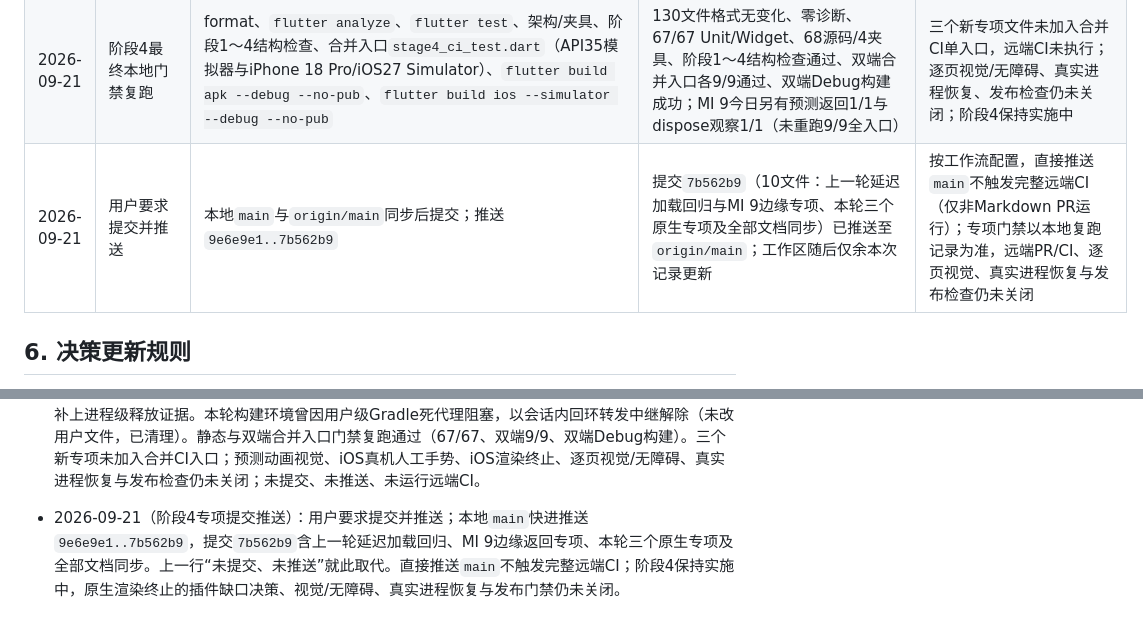
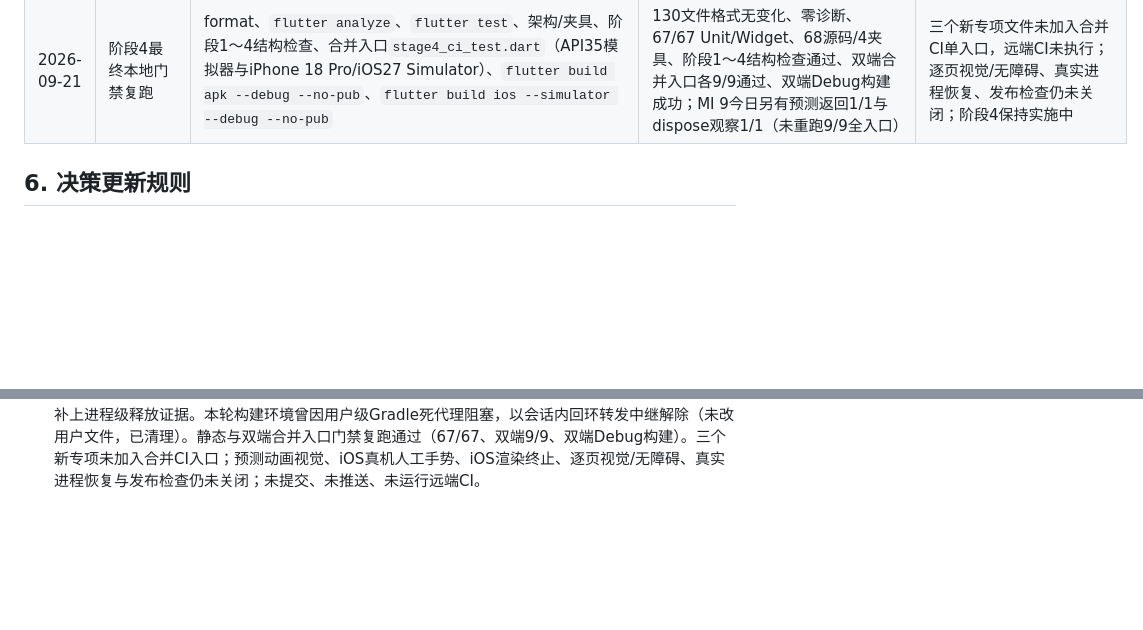
Before and after one commit to NAH4E5553/WanAndroid-Flutter, a Markdown page: docs/阶段状态与决策记录.md, 2 parts joined by grey strips. Drawn GitHub-style; blank space fills up the shorter version.

Commit message:
Revert "docs: record stage 4 specials push (7b562b9)"
This reverts commit 8ce7d00a2ba2b2fd5ea50b37b05d422b1d62bfb3.

```diff
--- a/docs/阶段状态与决策记录.md
+++ b/docs/阶段状态与决策记录.md
@@ -181,7 +181,6 @@
 | 2026-09-21 | iOS边缘返回专项 | `ios_edge_back_test.dart`；iPhone 18 Pro/iOS27 Simulator；真实WKWebView+本机HTTP夹具；tester级边缘拖动驱动Cupertino转场手势 | 2/2通过：有网页历史（canPop=false）时边缘拖动不切页、不退出；无网页历史时300px边缘拖动弹出阅读器、onPopped=1、onExit=0 | 驱动的是Flutter Cupertino自实现手势路径，非UIKit系统级事件注入；iOS真机人工边缘滑动仍待人工验收；首轮200px拖动因未过半屏阈值未提交，改300px后通过 |
 | 2026-09-21 | WebView渲染终止与原生资源释放实证 | `android_webview_native_lifecycle_test.dart`显式门控；API35模拟器（adb root）与MI 9真机；渲染进程名`com.google.android.webview:sandboxed_process0`经`dumpsys`定位 | dispose阶段：reader销毁后渲染进程在双端均于4秒内退出（0残留）；kill阶段（仅模拟器）：`kill -9`渲染进程后logcat显示`aw_browser_terminator`报"wasn't handed by all associated webviews, killing application"且App主进程死亡，flutter test以79退出；MI 9无root不做kill | 实证`webview_flutter_android 3.16.0`未重写`onRenderProcessGone`，Android渲染终止=整个App被系统杀死，Dart侧“网页进程异常”分支Android不可达——是否扩展插件或接受平台行为待用户决策；iOS接线已达（WKWebView源码证据）但模拟器无法按需触发未执行；进程退出是释放的强证据但不完全等同内存级释放 |
 | 2026-09-21 | 阶段4最终本地门禁复跑 | format、`flutter analyze`、`flutter test`、架构/夹具、阶段1～4结构检查、合并入口`stage4_ci_test.dart`（API35模拟器与iPhone 18 Pro/iOS27 Simulator）、`flutter build apk --debug --no-pub`、`flutter build ios --simulator --debug --no-pub` | 130文件格式无变化、零诊断、67/67 Unit/Widget、68源码/4夹具、阶段1～4结构检查通过、双端合并入口各9/9通过、双端Debug构建成功；MI 9今日另有预测返回1/1与dispose观察1/1（未重跑9/9全入口） | 三个新专项文件未加入合并CI单入口，远端CI未执行；逐页视觉/无障碍、真实进程恢复、发布检查仍未关闭；阶段4保持实施中 |
-| 2026-09-21 | 用户要求提交并推送 | 本地`main`与`origin/main`同步后提交；推送`9e6e9e1..7b562b9` | 提交`7b562b9`（10文件：上一轮延迟加载回归与MI 9边缘专项、本轮三个原生专项及全部文档同步）已推送至`origin/main`；工作区随后仅余本次记录更新 | 按工作流配置，直接推送`main`不触发完整远端CI（仅非Markdown PR运行）；专项门禁以本地复跑记录为准，远端PR/CI、逐页视觉、真实进程恢复与发布检查仍未关闭 |
 
 ## 6. 决策更新规则
 
@@ -234,4 +233,3 @@
 - 2026-09-19（MI 9真机与iOS模拟器复验）：用户授权只对本项目App安装/测试并保留其他App数据；MI 9/Android 11/API30真机与iPhone 18 Pro/iOS27 Simulator分别运行阶段4固定数据单入口，各9/9通过，未对其他App执行安装、清理或数据操作。Android设备为手势导航，但测试内的框架返回不能证明真实边缘滑动。独立真机手势专项准备时`dart format`要求写Flutter SDK共享缓存，普通执行失败、升级被自动审批拒绝；未绕过，临时测试文件已撤销。原生WebView资源释放/渲染终止、真实系统手势、固定Android逐页视觉和无障碍仍待专项；本轮新增真机证据仅更新本地文档，未提交或运行远端CI。
 - 2026-09-19（MI 9系统边缘返回复验）：用户明确持续授权本项目Flutter工具写共享SDK缓存`/Users/sn/flutter/bin/cache`，AGENTS已记录限定例外，其他项目外路径及其他App数据仍不在授权范围。独立受控真机测试首次因夹具未等首屏完成而在注入滑动前失败，修正后从MI 9左边缘实际提交系统返回，WebView由第二页回到第一页且阅读器未退出，1/1通过。完整预测动画/取消、iOS边缘、原生WebView资源释放及视觉/无障碍仍待验证；本地变更未提交、推送或运行远端CI。
 - 2026-09-21（阶段4原生专项受控验证）：新增Android系统返回取消/提交、iOS边缘返回、WebView原生生命周期三个显式专项。系统返回取消/提交在API35模拟器与MI 9真机各1/1（宿主注入真实手势，取消无副作用、提交网页返回）；iOS边缘返回2/2（有网页历史不误退、无历史边缘退出）。渲染终止实证：Android插件未重写`onRenderProcessGone`，kill渲染进程后整个App被系统杀死（logcat与退出码79证据），“网页进程异常”契约在Android当前插件下不可达，扩展插件或接受平台行为待用户决策；iOS路径源码已接线但无法按需触发未执行。dispose后渲染进程在模拟器与MI 9均4秒内退出，补上进程级释放证据。本轮构建环境曾因用户级Gradle死代理阻塞，以会话内回环转发中继解除（未改用户文件，已清理）。静态与双端合并入口门禁复跑通过（67/67、双端9/9、双端Debug构建）。三个新专项未加入合并CI入口；预测动画视觉、iOS真机人工手势、iOS渲染终止、逐页视觉/无障碍、真实进程恢复与发布检查仍未关闭；未提交、未推送、未运行远端CI。
-- 2026-09-21（阶段4专项提交推送）：用户要求提交并推送；本地`main`快进推送`9e6e9e1..7b562b9`，提交`7b562b9`含上一轮延迟加载回归、MI 9边缘返回专项、本轮三个原生专项及全部文档同步。上一行“未提交、未推送”就此取代。直接推送`main`不触发完整远端CI；阶段4保持实施中，原生渲染终止的插件缺口决策、视觉/无障碍、真实进程恢复与发布门禁仍未关闭。
```
